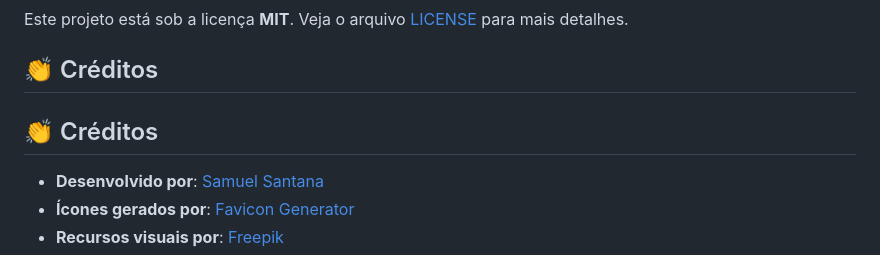
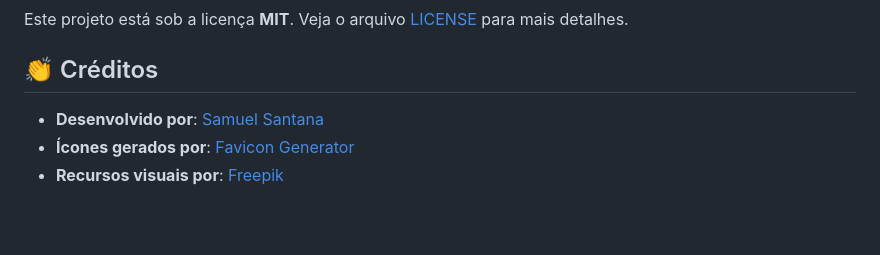
Before and after one commit to samuelsantanaoficial/campoharmonico, a Markdown page: README.md, the part around the change. GitHub-like rendering; blank space fills up the shorter version.

Commit message:
Atualização do README

```diff
--- a/README.md
+++ b/README.md
@@ -37,8 +37,6 @@ Este projeto está sob a licença **MIT**. Veja o arquivo [LICENSE](LICENSE) par
 
 ## 👏 Créditos
 
-## 👏 Créditos
-
 - **Desenvolvido por**: [Samuel Santana](https://github.com/samuelsantanaoficial)
 - **Ícones gerados por**: [Favicon Generator](https://realfavicongenerator.net/)
 - **Recursos visuais por**: [Freepik](https://br.freepik.com/)
```
